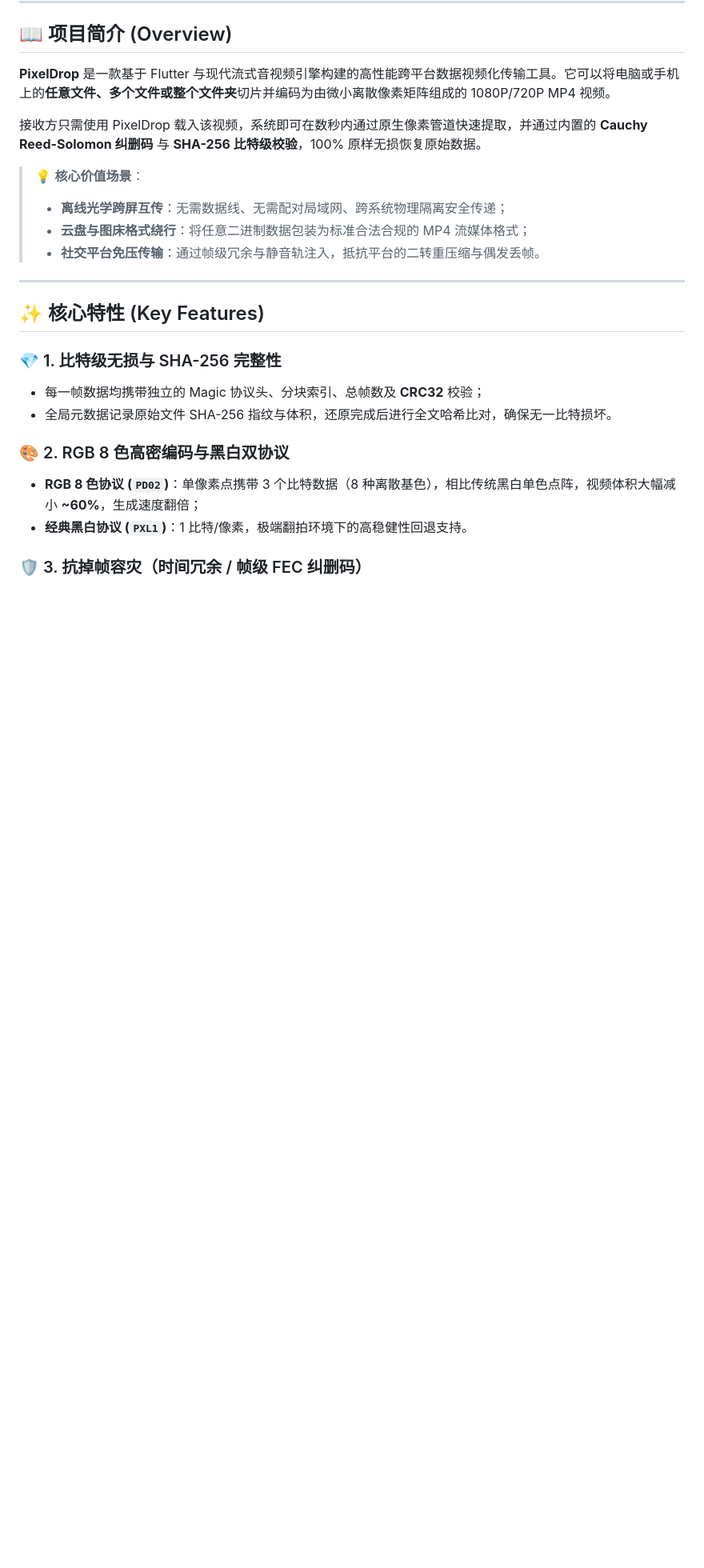
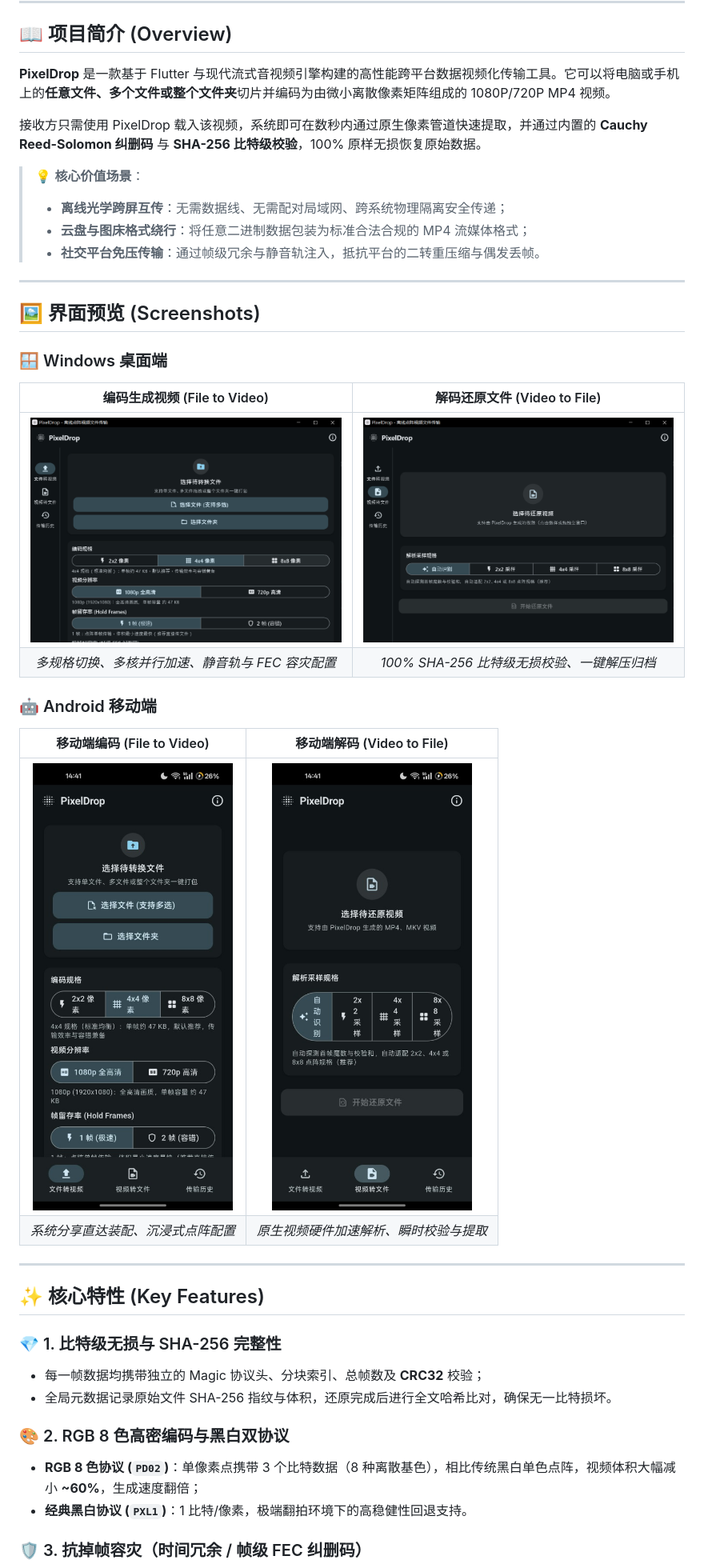
Before and after one commit to AMM2034567/PixelDrop, a Markdown page: README.md, the part around the change. Shown at 80% size. Drawn GitHub-style; pictures changed too: docs/screenshots/desktop_decode.png (added), docs/screenshots/desktop_encode.png (added), docs/screenshots/mobile_decode.jpg (added); blank space fills up the shorter version.

Commit message:
docs: add Windows desktop and Android mobile screenshots to README

```diff
--- a/README.md
+++ b/README.md
@@ -38,6 +38,24 @@
 > * **离线光学跨屏互传**：无需数据线、无需配对局域网、跨系统物理隔离安全传递；
 > * **云盘与图床格式绕行**：将任意二进制数据包装为标准合法合规的 MP4 流媒体格式；
 > * **社交平台免压传输**：通过帧级冗余与静音轨注入，抵抗平台的二转重压缩与偶发丢帧。
+
+---
+
+## 🖼️ 界面预览 (Screenshots)
+
+### 🪟 Windows 桌面端
+
+| 编码生成视频 (File to Video) | 解码还原文件 (Video to File) |
+| :---: | :---: |
+| <img src="docs/screenshots/desktop_encode.png" width="460" alt="Windows Desktop Encode" /> | <img src="docs/screenshots/desktop_decode.png" width="460" alt="Windows Desktop Decode" /> |
+| *多规格切换、多核并行加速、静音轨与 FEC 容灾配置* | *100% SHA-256 比特级无损校验、一键解压归档* |
+
+### 🤖 Android 移动端
+
+| 移动端编码 (File to Video) | 移动端解码 (Video to File) |
+| :---: | :---: |
+| <img src="docs/screenshots/mobile_encode.jpg" width="300" alt="Android Mobile Encode" /> | <img src="docs/screenshots/mobile_decode.jpg" width="300" alt="Android Mobile Decode" /> |
+| *系统分享直达装配、沉浸式点阵配置* | *原生视频硬件加速解析、瞬时校验与提取* |
 
 ---
 
```
